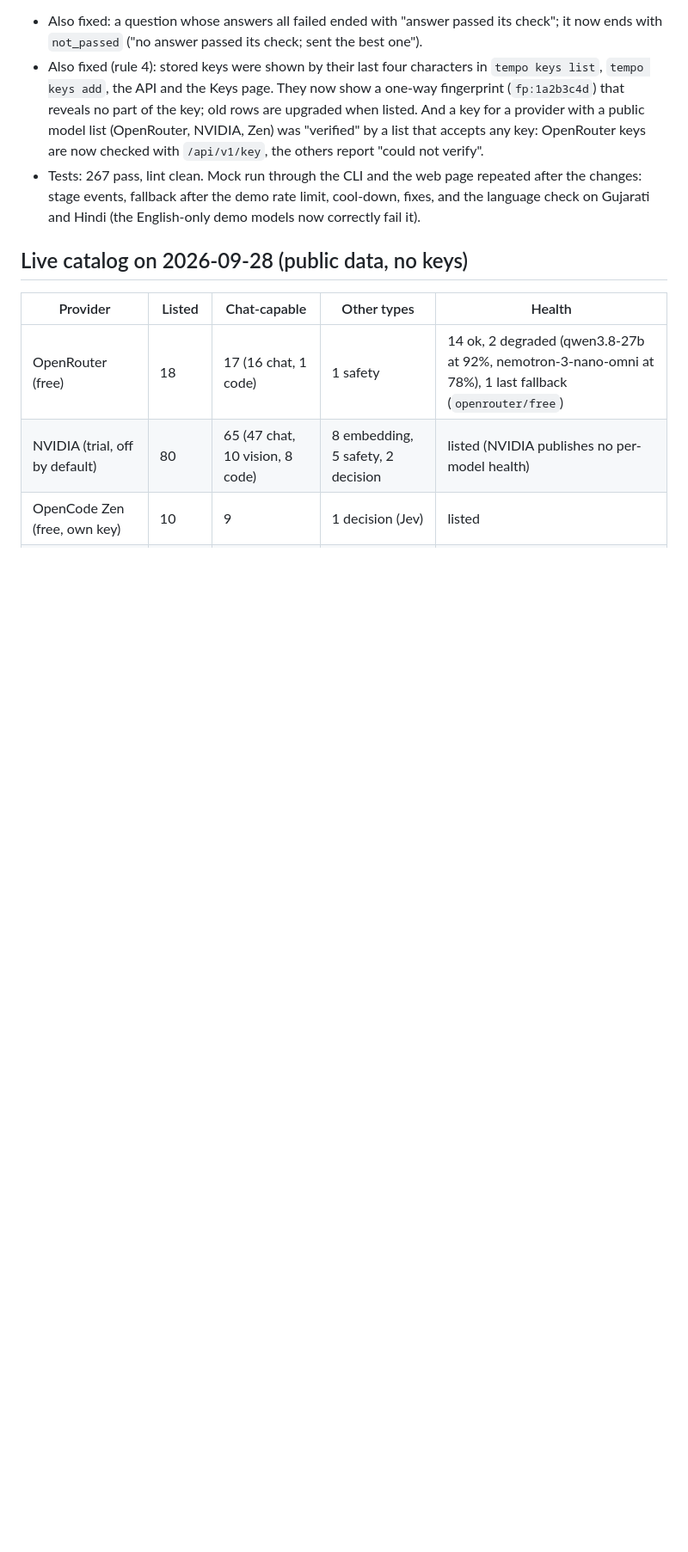
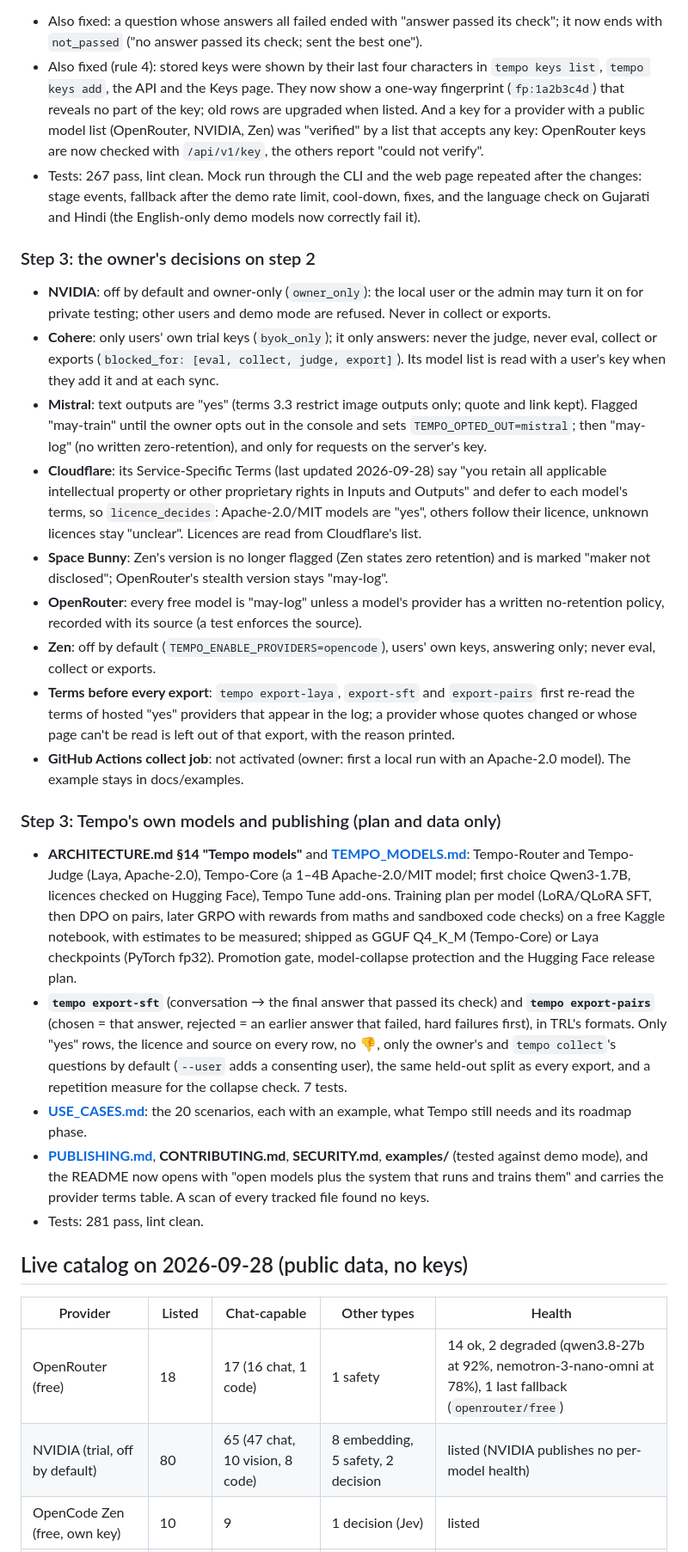
Before and after one commit to narendrachampaneri/Tempo-server, a Markdown page: docs/STATUS.md, the part around one of its changes. Shown at 86% size. Rendered like a GitHub page; blank space fills up the shorter version.

```diff
--- a/docs/STATUS.md
+++ b/docs/STATUS.md
@@ -97,6 +97,56 @@ Read [CLAUDE.md](../CLAUDE.md) first: it has the rules every session follows.
   changes: stage events, fallback after the demo rate limit, cool-down, fixes, and the language
   check on Gujarati and Hindi (the English-only demo models now correctly fail it).
 
+### Step 3: the owner's decisions on step 2
+
+- **NVIDIA**: off by default and owner-only (`owner_only`): the local user or the admin may turn
+  it on for private testing; other users and demo mode are refused. Never in collect or exports.
+- **Cohere**: only users' own trial keys (`byok_only`); it only answers: never the judge, never
+  eval, collect or exports (`blocked_for: [eval, collect, judge, export]`). Its model list is
+  read with a user's key when they add it and at each sync.
+- **Mistral**: text outputs are "yes" (terms 3.3 restrict image outputs only; quote and link
+  kept). Flagged "may-train" until the owner opts out in the console and sets
+  `TEMPO_OPTED_OUT=mistral`; then "may-log" (no written zero-retention), and only for requests
+  on the server's key.
+- **Cloudflare**: its Service-Specific Terms (last updated 2026-09-28) say "you retain all
+  applicable intellectual property or other proprietary rights in Inputs and Outputs" and defer
+  to each model's terms, so `licence_decides`: Apache-2.0/MIT models are "yes", others follow
+  their licence, unknown licences stay "unclear". Licences are read from Cloudflare's list.
+- **Space Bunny**: Zen's version is no longer flagged (Zen states zero retention) and is marked
+  "maker not disclosed"; OpenRouter's stealth version stays "may-log".
+- **OpenRouter**: every free model is "may-log" unless a model's provider has a written
+  no-retention policy, recorded with its source (a test enforces the source).
+- **Zen**: off by default (`TEMPO_ENABLE_PROVIDERS=opencode`), users' own keys, answering only;
+  never eval, collect or exports.
+- **Terms before every export**: `tempo export-laya`, `export-sft` and `export-pairs` first
+  re-read the terms of hosted "yes" providers that appear in the log; a provider whose quotes
+  changed or whose page can't be read is left out of that export, with the reason printed.
+- **GitHub Actions collect job**: not activated (owner: first a local run with an Apache-2.0
+  model). The example stays in docs/examples.
+
+### Step 3: Tempo's own models and publishing (plan and data only)
+
+- **ARCHITECTURE.md §14 "Tempo models"** and **[TEMPO_MODELS.md](./TEMPO_MODELS.md)**:
+  Tempo-Router and Tempo-Judge (Laya, Apache-2.0), Tempo-Core (a 1–4B Apache-2.0/MIT model;
+  first choice Qwen3-1.7B, licences checked on Hugging Face), Tempo Tune add-ons. Training plan
+  per model (LoRA/QLoRA SFT, then DPO on pairs, later GRPO with rewards from maths and sandboxed
+  code checks) on a free Kaggle notebook, with estimates to be measured; shipped as GGUF Q4_K_M
+  (Tempo-Core) or Laya checkpoints (PyTorch fp32). Promotion gate, model-collapse protection
+  and the Hugging Face release plan.
+- **`tempo export-sft`** (conversation → the final answer that passed its check) and
+  **`tempo export-pairs`** (chosen = that answer, rejected = an earlier answer that failed,
+  hard failures first), in TRL's formats. Only "yes" rows, the licence and source on every row,
+  no 👎, only the owner's and `tempo collect`'s questions by default (`--user` adds a consenting
+  user), the same held-out split as every export, and a repetition measure for the collapse
+  check. 7 tests.
+- **[USE_CASES.md](./USE_CASES.md)**: the 20 scenarios, each with an example, what Tempo still
+  needs and its roadmap phase.
+- **[PUBLISHING.md](./PUBLISHING.md)**, **CONTRIBUTING.md**, **SECURITY.md**, **examples/**
+  (tested against demo mode), and the README now opens with "open models plus the system that
+  runs and trains them" and carries the provider terms table. A scan of every tracked file
+  found no keys.
+- Tests: 281 pass, lint clean.
+
 ## Live catalog on 2026-09-28 (public data, no keys)
 
 | Provider | Listed | Chat-capable | Other types | Health |
```
Also changed, not shown: other parts of docs/STATUS.md (+44 -39 lines).
